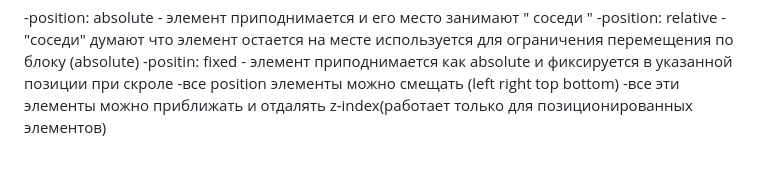
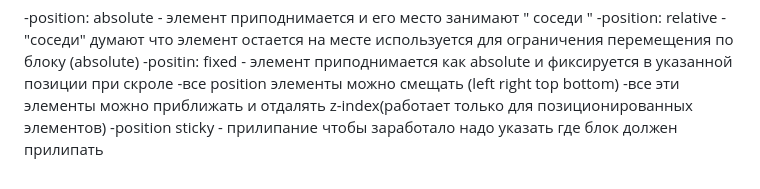
Before and after one commit to illhady/1lesson.html, a Markdown page: README.md, the part around the change. GitHub-like rendering.

```diff
--- a/README.md
+++ b/README.md
@@ -91,3 +91,4 @@ p{text-align: left;}
 -positin: fixed - элемент приподнимается как absolute и фиксируется в указанной позиции при скроле
 -все position элементы можно смещать (left right top bottom)
  -все эти элементы можно приближать и отдалять z-index(работает только для позиционированных элементов)
+ -position sticky - прилипание чтобы заработало надо указать  где блок должен прилипать
```
